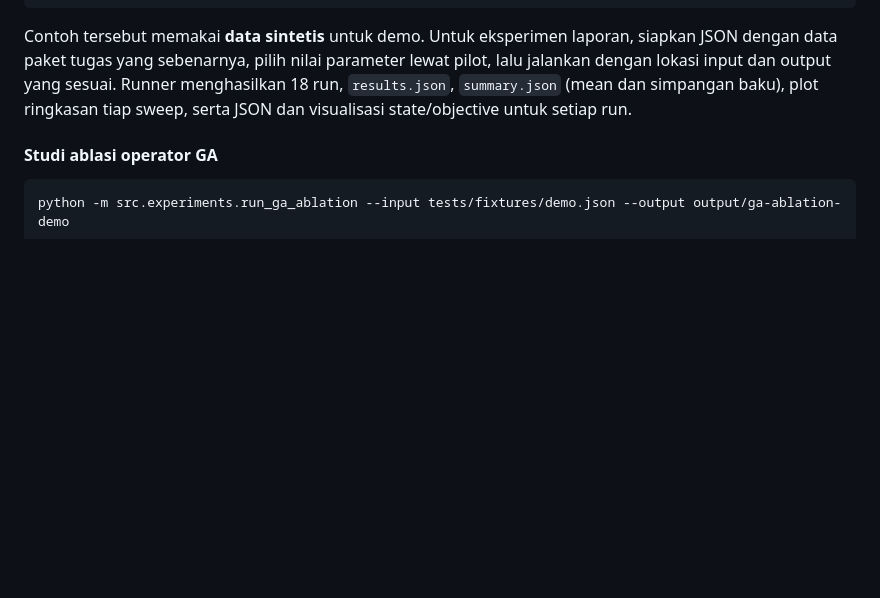
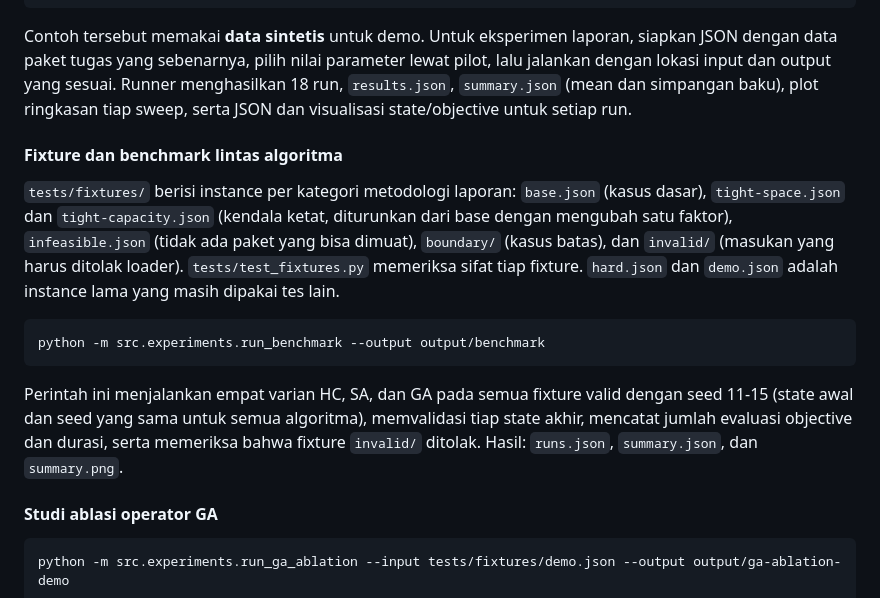
Before and after one commit to parkuskus/IF3170_G11_ThreeAgents, a Markdown page: README.md, the part around the change. GitHub-like rendering; blank space fills up the shorter version.

Commit message:
docs: describe fixtures and benchmark runner in README

````diff
--- a/README.md
+++ b/README.md
@@ -93,6 +93,16 @@ python -m src.experiments.run_ga --input tests/fixtures/demo.json --generation-v
 
 Contoh tersebut memakai **data sintetis** untuk demo. Untuk eksperimen laporan, siapkan JSON dengan data paket tugas yang sebenarnya, pilih nilai parameter lewat pilot, lalu jalankan dengan lokasi input dan output yang sesuai. Runner menghasilkan 18 run, `results.json`, `summary.json` (mean dan simpangan baku), plot ringkasan tiap sweep, serta JSON dan visualisasi state/objective untuk setiap run.
 
+#### Fixture dan benchmark lintas algoritma
+
+`tests/fixtures/` berisi instance per kategori metodologi laporan: `base.json` (kasus dasar), `tight-space.json` dan `tight-capacity.json` (kendala ketat, diturunkan dari base dengan mengubah satu faktor), `infeasible.json` (tidak ada paket yang bisa dimuat), `boundary/` (kasus batas), dan `invalid/` (masukan yang harus ditolak loader). `tests/test_fixtures.py` memeriksa sifat tiap fixture. `hard.json` dan `demo.json` adalah instance lama yang masih dipakai tes lain.
+
+```bash
+python -m src.experiments.run_benchmark --output output/benchmark
+```
+
+Perintah ini menjalankan empat varian HC, SA, dan GA pada semua fixture valid dengan seed 11-15 (state awal dan seed yang sama untuk semua algoritma), memvalidasi tiap state akhir, mencatat jumlah evaluasi objective dan durasi, serta memeriksa bahwa fixture `invalid/` ditolak. Hasil: `runs.json`, `summary.json`, dan `summary.png`.
+
 #### Studi ablasi operator GA
 
 ```bash
````
